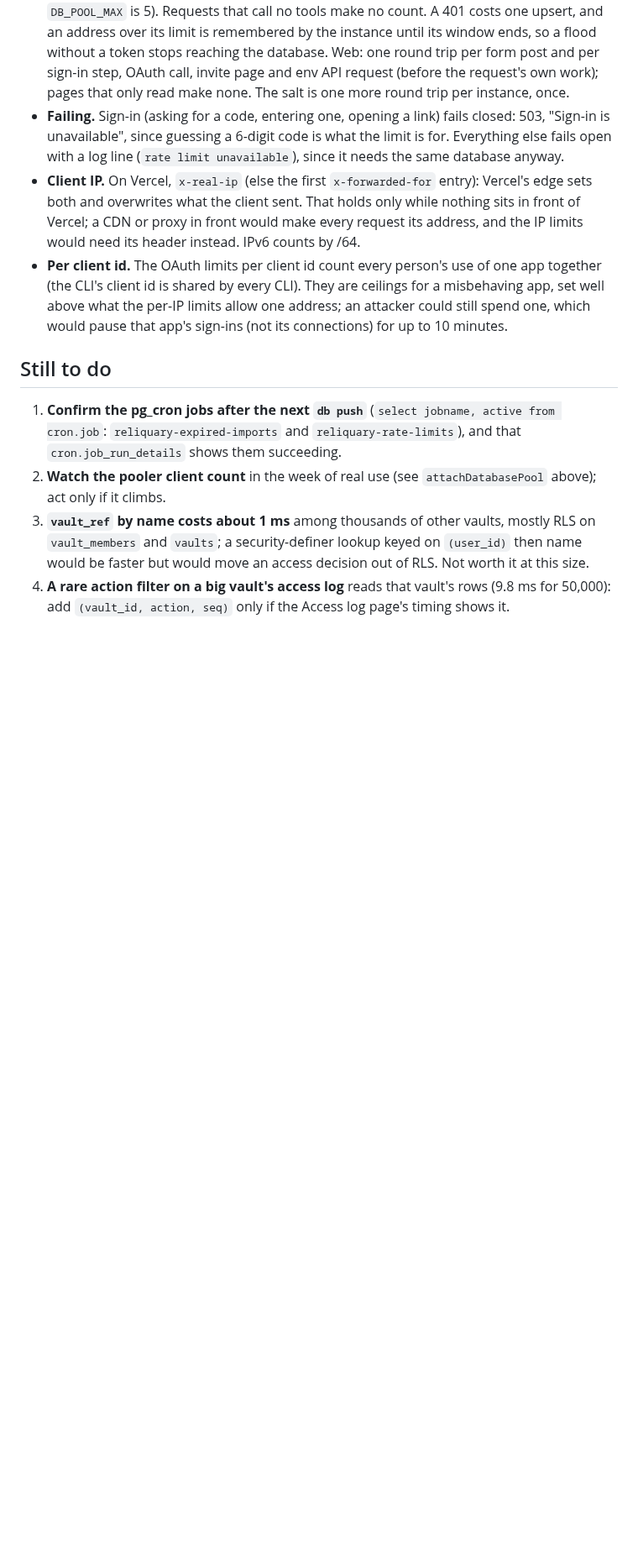
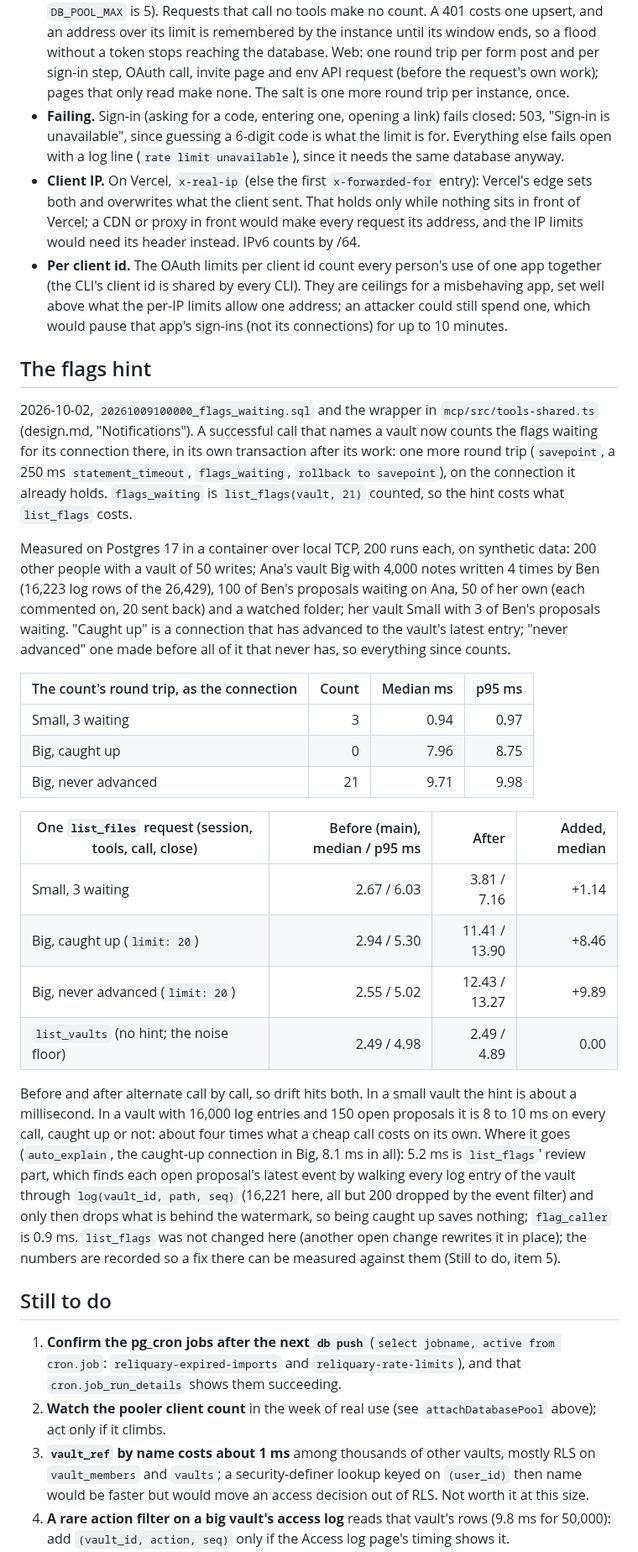
Before and after one commit to andersthemagi/reliquary, a Markdown page: docs/research/server-load.md, the part around one of its changes. Shown at 84% size. Drawn GitHub-style; blank space fills up the shorter version.

```diff
--- a/docs/research/server-load.md
+++ b/docs/research/server-load.md
@@ -568,6 +568,51 @@ docs/public/reference/limits.md ("Rate limits").
   would pause that app's sign-ins (not its connections) for up to 10
   minutes.
 
+## The flags hint
+
+2026-10-02, `20261009100000_flags_waiting.sql` and the wrapper in
+`mcp/src/tools-shared.ts` (design.md, "Notifications"). A successful call
+that names a vault now counts the flags waiting for its connection there,
+in its own transaction after its work: one more round trip (`savepoint`,
+a 250 ms `statement_timeout`, `flags_waiting`, `rollback to savepoint`),
+on the connection it already holds. `flags_waiting` is `list_flags(vault,
+21)` counted, so the hint costs what `list_flags` costs.
+
+Measured on Postgres 17 in a container over local TCP, 200 runs each, on
+synthetic data: 200 other people with a vault of 50 writes; Ana's vault Big
+with 4,000 notes written 4 times by Ben (16,223 log rows of the 26,429),
+100 of Ben's proposals waiting on Ana, 50 of her own (each commented on, 20
+sent back) and a watched folder; her vault Small with 3 of Ben's proposals
+waiting. "Caught up" is a connection that has advanced to the vault's
+latest entry; "never advanced" one made before all of it that never has,
+so everything since counts.
+
+| The count's round trip, as the connection | Count | Median ms | p95 ms |
+|---|---:|---:|---:|
+| Small, 3 waiting | 3 | 0.94 | 0.97 |
+| Big, caught up | 0 | 7.96 | 8.75 |
+| Big, never advanced | 21 | 9.71 | 9.98 |
+
+| One `list_files` request (session, tools, call, close) | Before (main), median / p95 ms | After | Added, median |
+|---|---:|---:|---:|
+| Small, 3 waiting | 2.67 / 6.03 | 3.81 / 7.16 | +1.14 |
+| Big, caught up (`limit: 20`) | 2.94 / 5.30 | 11.41 / 13.90 | +8.46 |
+| Big, never advanced (`limit: 20`) | 2.55 / 5.02 | 12.43 / 13.27 | +9.89 |
+| `list_vaults` (no hint; the noise floor) | 2.49 / 4.98 | 2.49 / 4.89 | 0.00 |
+
+Before and after alternate call by call, so drift hits both. In a small
+vault the hint is about a millisecond. In a vault with 16,000 log entries
+and 150 open proposals it is 8 to 10 ms on every call, caught up or not:
+about four times what a cheap call costs on its own. Where it goes
+(`auto_explain`, the caught-up connection in Big, 8.1 ms in all): 5.2 ms
+is `list_flags`' review part, which finds each open proposal's latest
+event by walking every log entry of the vault through
+`log(vault_id, path, seq)` (16,221 here, all but 200 dropped by the event
+filter) and only then drops what is behind the watermark, so being caught
+up saves nothing; `flag_caller` is 0.9 ms. `list_flags` was not changed
+here (another open change rewrites it in place); the numbers are recorded
+so a fix there can be measured against them (Still to do, item 5).
+
 ## Still to do
 
 1. **Confirm the pg_cron jobs after the next `db push`** (`select jobname,
```
Also changed, not shown: other parts of docs/research/server-load.md (+8 -0 lines), docs/research/token-load.md (+21 -0 lines).
